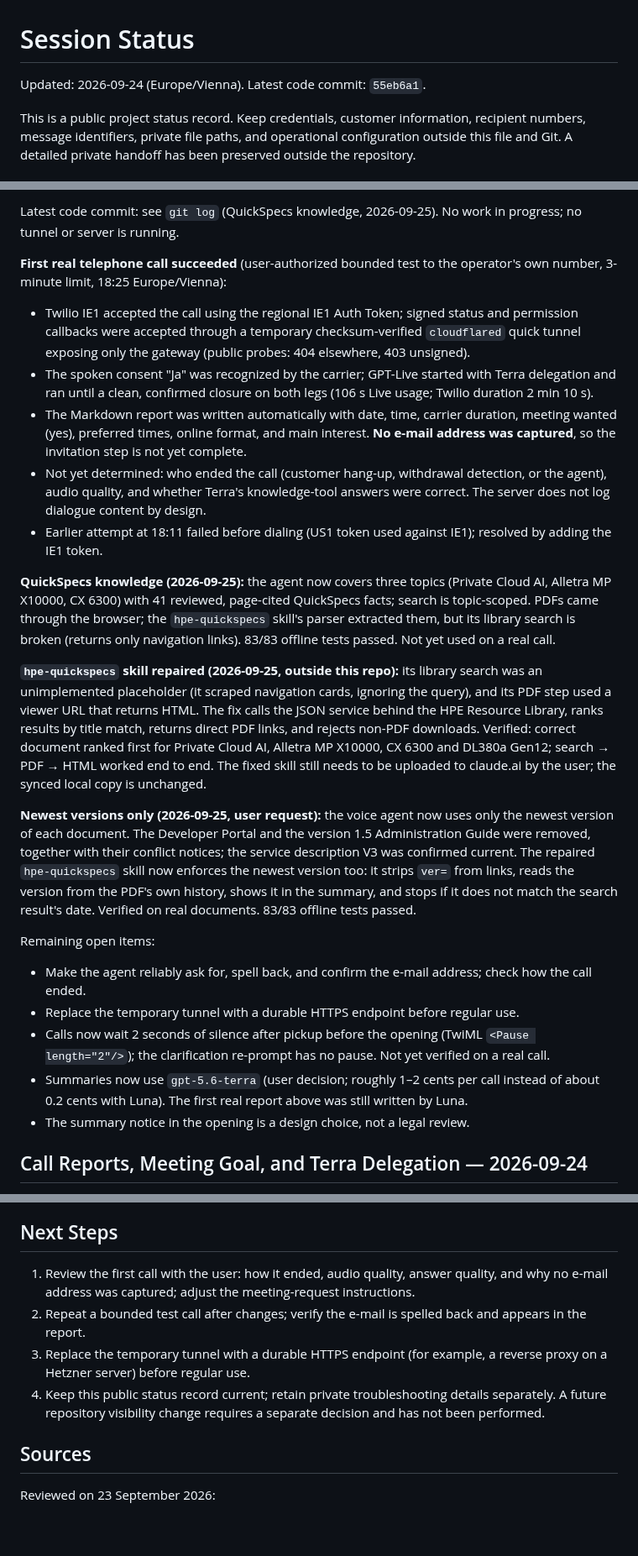
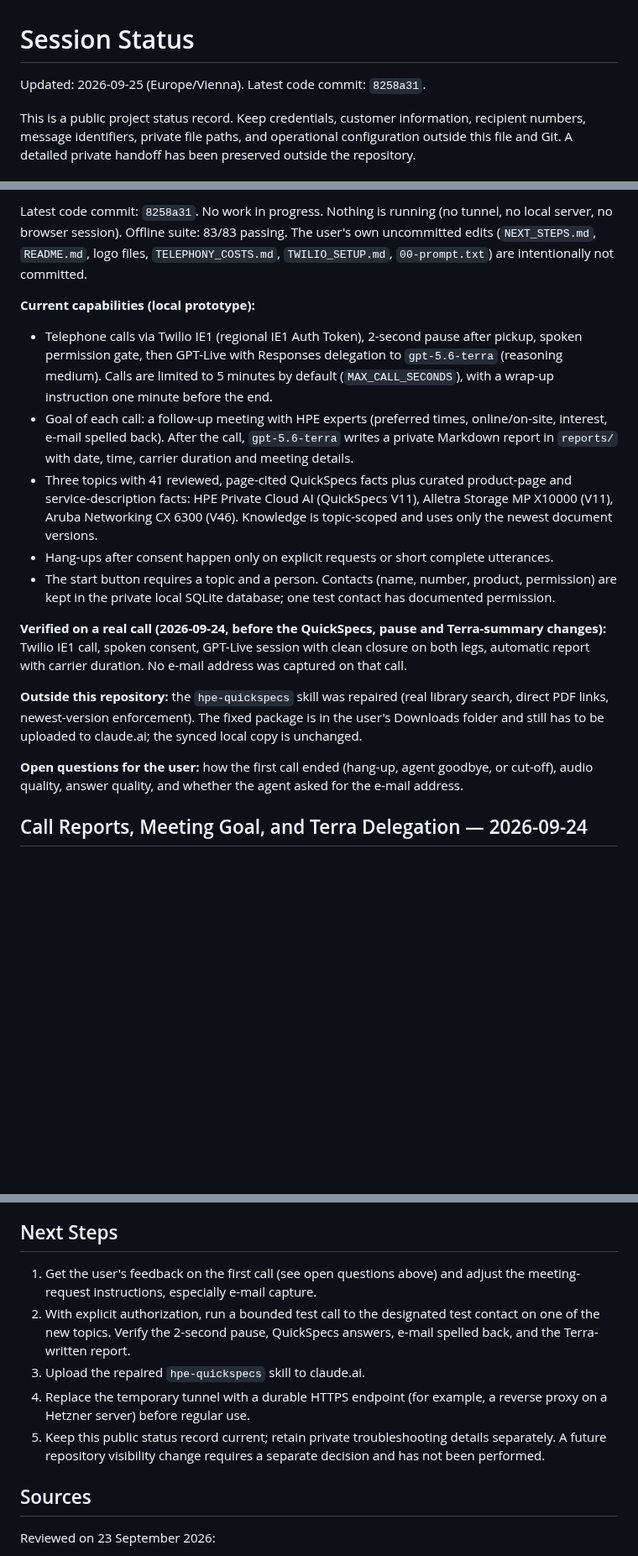
Before and after one commit to AINxtGenDev/voice-agent, a Markdown page: session.md, 3 parts joined by grey strips. Shown at 84% size. Rendered like a GitHub page; blank space fills up the shorter version.

Commit message:
Refresh session handoff for a clean restart
Co-Authored-By: Claude Opus 5.5 (1M context) <noreply@anthropic.com>

```diff
--- a/session.md
+++ b/session.md
@@ -1,6 +1,6 @@
 # Session Status
 
-Updated: 2026-09-24 (Europe/Vienna). Latest code commit: `55eb6a1`.
+Updated: 2026-09-25 (Europe/Vienna). Latest code commit: `8258a31`.
 
 This is a public project status record. Keep credentials, customer information, recipient numbers, message identifiers, private file paths, and operational configuration outside this file and Git. A detailed private handoff has been preserved outside the repository.
 
@@ -8,27 +8,19 @@ This is a public project status record. Keep credentials, customer information,
 
-Latest code commit: see `git log` (QuickSpecs knowledge, 2026-09-25). No work in progress; no tunnel or server is running.
+Latest code commit: `8258a31`. No work in progress. Nothing is running (no tunnel, no local server, no browser session). Offline suite: 83/83 passing. The user's own uncommitted edits (`NEXT_STEPS.md`, `README.md`, logo files, `TELEPHONY_COSTS.md`, `TWILIO_SETUP.md`, `00-prompt.txt`) are intentionally not committed.
 
-**First real telephone call succeeded** (user-authorized bounded test to the operator's own number, 3-minute limit, 18:25 Europe/Vienna):
+**Current capabilities (local prototype):**
 
-- Twilio IE1 accepted the call using the regional IE1 Auth Token; signed status and permission callbacks were accepted through a temporary checksum-verified `cloudflared` quick tunnel exposing only the gateway (public probes: 404 elsewhere, 403 unsigned).
-- The spoken consent "Ja" was recognized by the carrier; GPT-Live started with Terra delegation and ran until a clean, confirmed closure on both legs (106 s Live usage; Twilio duration 2 min 10 s).
-- The Markdown report was written automatically with date, time, carrier duration, meeting wanted (yes), preferred times, online format, and main interest. **No e-mail address was captured**, so the invitation step is not yet complete.
-- Not yet determined: who ended the call (customer hang-up, withdrawal detection, or the agent), audio quality, and whether Terra's knowledge-tool answers were correct. The server does not log dialogue content by design.
-- Earlier attempt at 18:11 failed before dialing (US1 token used against IE1); resolved by adding the IE1 token.
+- Telephone calls via Twilio IE1 (regional IE1 Auth Token), 2-second pause after pickup, spoken permission gate, then GPT-Live with Responses delegation to `gpt-5.6-terra` (reasoning medium). Calls are limited to 5 minutes by default (`MAX_CALL_SECONDS`), with a wrap-up instruction one minute before the end.
+- Goal of each call: a follow-up meeting with HPE experts (preferred times, online/on-site, interest, e-mail spelled back). After the call, `gpt-5.6-terra` writes a private Markdown report in `reports/` with date, time, carrier duration and meeting details.
+- Three topics with 41 reviewed, page-cited QuickSpecs facts plus curated product-page and service-description facts: HPE Private Cloud AI (QuickSpecs V11), Alletra Storage MP X10000 (V11), Aruba Networking CX 6300 (V46). Knowledge is topic-scoped and uses only the newest document versions.
+- Hang-ups after consent happen only on explicit requests or short complete utterances.
+- The start button requires a topic and a person. Contacts (name, number, product, permission) are kept in the private local SQLite database; one test contact has documented permission.
 
-**QuickSpecs knowledge (2026-09-25):** the agent now covers three topics (Private Cloud AI, Alletra MP X10000, CX 6300) with 41 reviewed, page-cited QuickSpecs facts; search is topic-scoped. PDFs came through the browser; the `hpe-quickspecs` skill's parser extracted them, but its library search is broken (returns only navigation links). 83/83 offline tests passed. Not yet used on a real call.
+**Verified on a real call (2026-09-24, before the QuickSpecs, pause and Terra-summary changes):** Twilio IE1 call, spoken consent, GPT-Live session with clean closure on both legs, automatic report with carrier duration. No e-mail address was captured on that call.
 
-**`hpe-quickspecs` skill repaired (2026-09-25, outside this repo):** its library search was an unimplemented placeholder (it scraped navigation cards, ignoring the query), and its PDF step used a viewer URL that returns HTML. The fix calls the JSON service behind the HPE Resource Library, ranks results by title match, returns direct PDF links, and rejects non-PDF downloads. Verified: correct document ranked first for Private Cloud AI, Alletra MP X10000, CX 6300 and DL380a Gen12; search → PDF → HTML worked end to end. The fixed skill still needs to be uploaded to claude.ai by the user; the synced local copy is unchanged.
+**Outside this repository:** the `hpe-quickspecs` skill was repaired (real library search, direct PDF links, newest-version enforcement). The fixed package is in the user's Downloads folder and still has to be uploaded to claude.ai; the synced local copy is unchanged.
 
-**Newest versions only (2026-09-25, user request):** the voice agent now uses only the newest version of each document. The Developer Portal and the version 1.5 Administration Guide were removed, together with their conflict notices; the service description V3 was confirmed current. The repaired `hpe-quickspecs` skill now enforces the newest version too: it strips `ver=` from links, reads the version from the PDF's own history, shows it in the summary, and stops if it does not match the search result's date. Verified on real documents. 83/83 offline tests passed.
-
-Remaining open items:
-
-- Make the agent reliably ask for, spell back, and confirm the e-mail address; check how the call ended.
-- Replace the temporary tunnel with a durable HTTPS endpoint before regular use.
-- Calls now wait 2 seconds of silence after pickup before the opening (TwiML `<Pause length="2"/>`); the clarification re-prompt has no pause. Not yet verified on a real call.
-- Summaries now use `gpt-5.6-terra` (user decision; roughly 1–2 cents per call instead of about 0.2 cents with Luna). The first real report above was still written by Luna.
-- The summary notice in the opening is a design choice, not a legal review.
+**Open questions for the user:** how the first call ended (hang-up, agent goodbye, or cut-off), audio quality, answer quality, and whether the agent asked for the e-mail address.
 
 ## Call Reports, Meeting Goal, and Terra Delegation — 2026-09-24
 
@@ -158,10 +150,11 @@ Remaining open items:
 
 ## Next Steps
 
-1. Review the first call with the user: how it ended, audio quality, answer quality, and why no e-mail address was captured; adjust the meeting-request instructions.
-2. Repeat a bounded test call after changes; verify the e-mail is spelled back and appears in the report.
-3. Replace the temporary tunnel with a durable HTTPS endpoint (for example, a reverse proxy on a Hetzner server) before regular use.
-4. Keep this public status record current; retain private troubleshooting details separately. A future repository visibility change requires a separate decision and has not been performed.
+1. Get the user's feedback on the first call (see open questions above) and adjust the meeting-request instructions, especially e-mail capture.
+2. With explicit authorization, run a bounded test call to the designated test contact on one of the new topics. Verify the 2-second pause, QuickSpecs answers, e-mail spelled back, and the Terra-written report.
+3. Upload the repaired `hpe-quickspecs` skill to claude.ai.
+4. Replace the temporary tunnel with a durable HTTPS endpoint (for example, a reverse proxy on a Hetzner server) before regular use.
+5. Keep this public status record current; retain private troubleshooting details separately. A future repository visibility change requires a separate decision and has not been performed.
 
 ## Sources
 
```
Also changed, not shown: other parts of session.md (+1 -1 lines).
